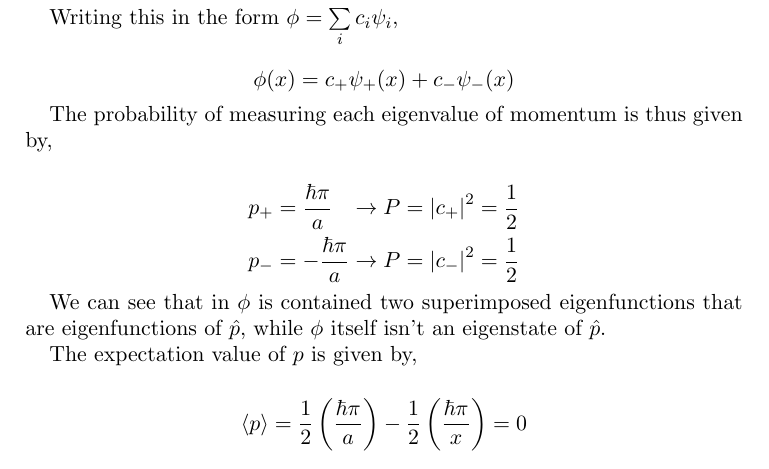
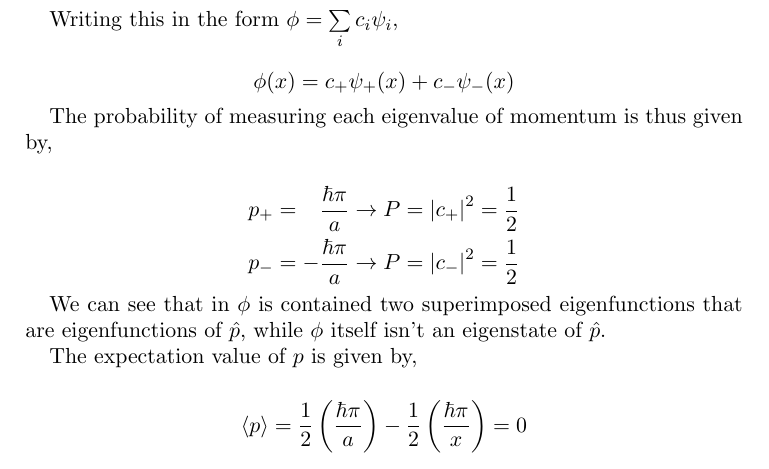
Before and after one commit to joebentley/physics, a LaTeX paper (quantum mechanics/principles/principles.tex): part of page 7 of 8, cut so that both start at the same text. Compiled offline with pdfLaTeX.

Commit message:
Fixed formatting bug

```diff
--- a/quantum mechanics/principles/principles.tex
+++ b/quantum mechanics/principles/principles.tex
@@ -269,9 +269,9 @@ Writing this in the form $\phi = \sum\limits_i c_i \psi_i$,
 
 The probability of measuring each eigenvalue of momentum is thus given by,
 
-\begin{alignat*}{2}
-  p_+ &= \frac{\hbar\pi}{a}  &&\to P = {|c_+|}^2 = \frac{1}{2} \\
-  p_- &= -\frac{\hbar\pi}{a} &&\to P = {|c_-|}^2 = \frac{1}{2}
+\begin{alignat*}{3}
+  p_+ &= &&\frac{\hbar\pi}{a}  &&\to P = {|c_+|}^2 = \frac{1}{2} \\
+  p_- &= -&&\frac{\hbar\pi}{a} &&\to P = {|c_-|}^2 = \frac{1}{2}
 \end{alignat*}
 
 We can see that in $\phi$ is contained two superimposed eigenfunctions that are eigenfunctions of $\hat{p}$, while $\phi$ itself isn't an eigenstate of $\hat{p}$.
```
Also changed, not shown: quantum mechanics/principles/principles.pdf.
